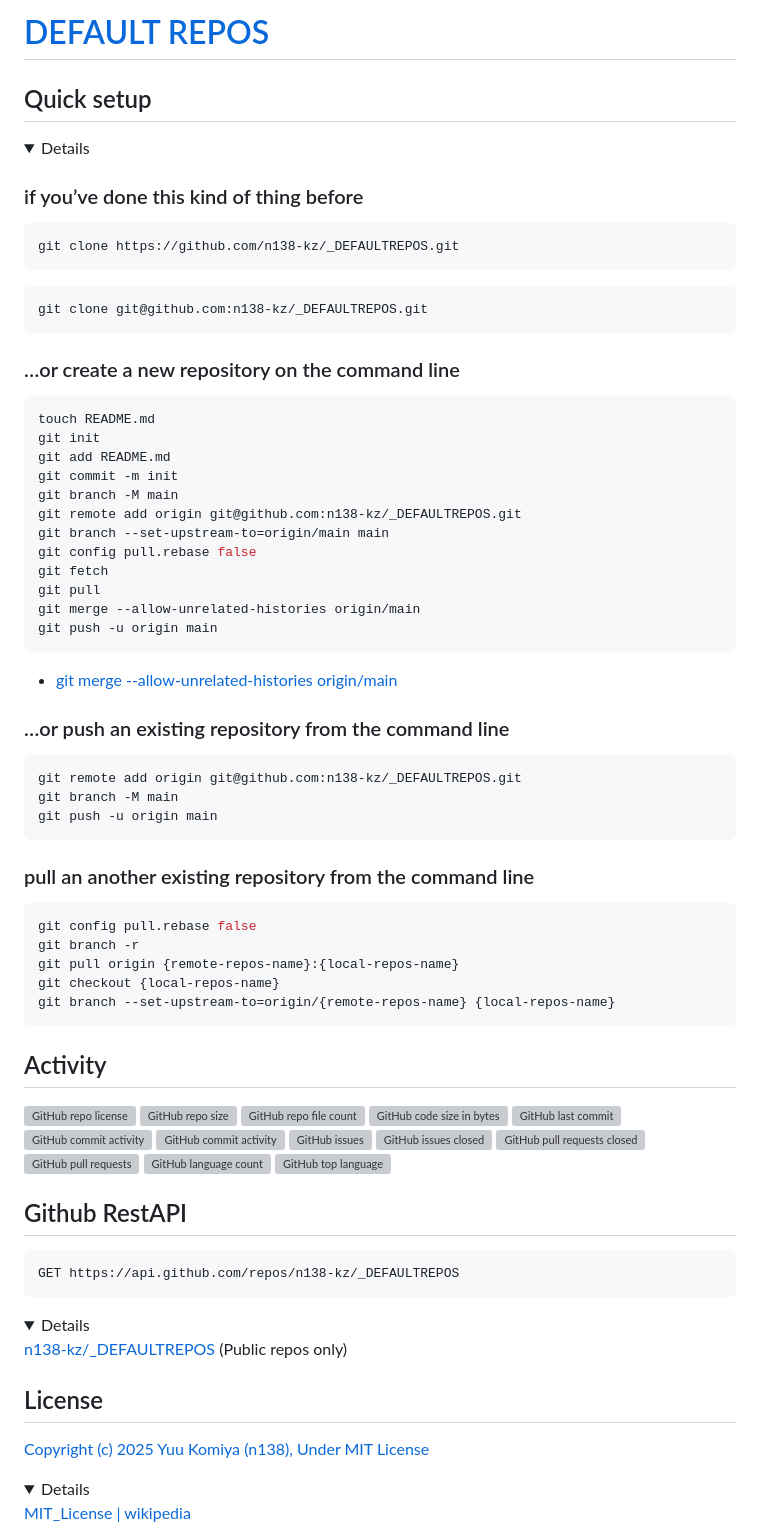
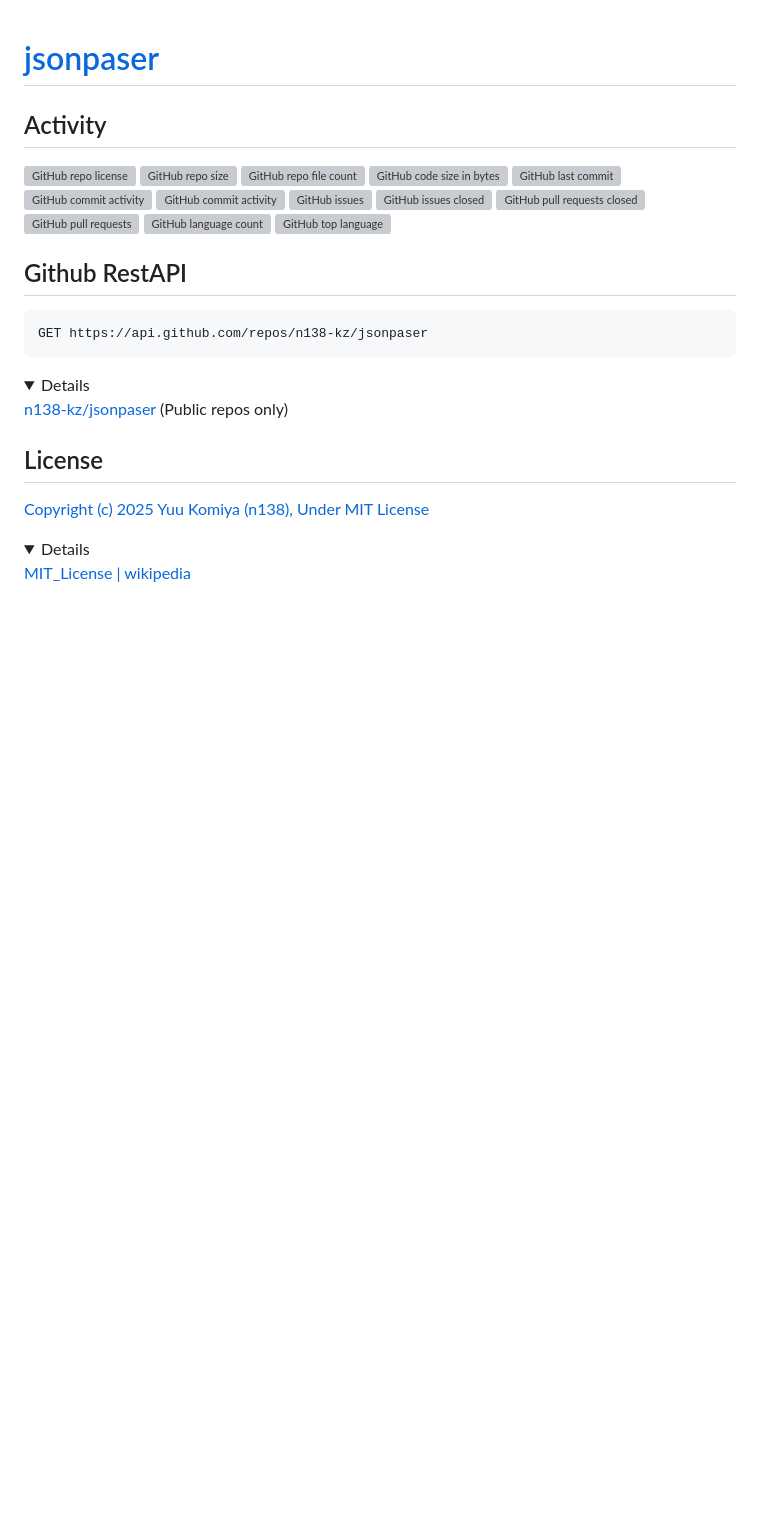
Before and after one commit to n138-kz/jsonpaser, a Markdown page: README.md, the part around the change printed below. Rendered like a GitHub page; folded sections open; blank space fills up the shorter version; grey boxes are pictures that could not be loaded.

````diff
--- a/README.md
+++ b/README.md
@@ -1,57 +1,4 @@
-# [DEFAULT REPOS](https://github.com/n138-kz/_DEFAULTREPOS)
-
-## Quick setup
-
-<details>
-
-### if you’ve done this kind of thing before
-
-```sh
-git clone https://github.com/n138-kz/_DEFAULTREPOS.git
-```
-
-```sh
-git clone git@github.com:n138-kz/_DEFAULTREPOS.git
-```
-
-### …or create a new repository on the command line
-
-```sh
-touch README.md
-git init
-git add README.md
-git commit -m init
-git branch -M main
-git remote add origin git@github.com:n138-kz/_DEFAULTREPOS.git
-git branch --set-upstream-to=origin/main main
-git config pull.rebase false
-git fetch
-git pull
-git merge --allow-unrelated-histories origin/main
-git push -u origin main
-```
-
-- [git merge --allow-unrelated-histories origin/main](https://qiita.com/mei28/items/85bc881ac1f26332ac15)
-
-### …or push an existing repository from the command line
-
-```sh
-git remote add origin git@github.com:n138-kz/_DEFAULTREPOS.git
-git branch -M main
-git push -u origin main
-```
-
-### pull an another existing repository from the command line
-
-```sh
-git config pull.rebase false
-git branch -r
-git pull origin {remote-repos-name}:{local-repos-name}
-git checkout {local-repos-name}
-git branch --set-upstream-to=origin/{remote-repos-name} {local-repos-name}
-```
-
-</details>
+# [jsonpaser](https://github.com/n138-kz/jsonpaser)
 
 ## Activity
 
@@ -72,12 +19,12 @@ git branch --set-upstream-to=origin/{remote-repos-name} {local-repos-name}
 ## Github RestAPI
 
 ```http
-GET https://api.github.com/repos/n138-kz/_DEFAULTREPOS
+GET https://api.github.com/repos/n138-kz/jsonpaser
 ```
 
 <details>
 
-  [n138-kz/_DEFAULTREPOS](https://api.github.com/repos/n138-kz/_DEFAULTREPOS) (Public repos only)
+  [n138-kz/jsonpaser](https://api.github.com/repos/n138-kz/jsonpaser) (Public repos only)
 
 </details>
 
````
Also changed, not shown: other parts of README.md (+13 -13 lines).
